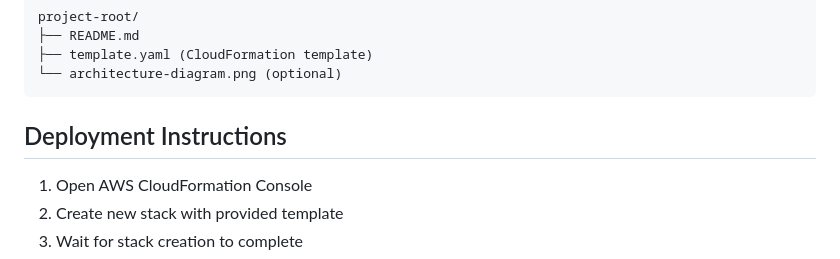
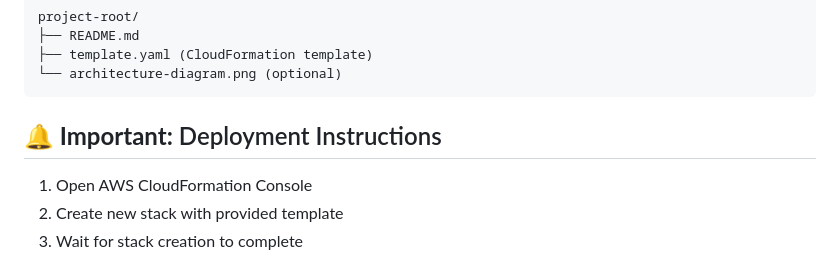
Before and after one commit to rajnish107/AWS, a Markdown page: Project2/README.md, the part around the change. Drawn GitHub-style.

````diff
--- a/Project2/README.md
+++ b/Project2/README.md
@@ -176,7 +176,7 @@ project-root/
 └── architecture-diagram.png (optional)
 ```
 
-## Deployment Instructions
+## **🔔 Important:** Deployment Instructions
 1. Open AWS CloudFormation Console
 2. Create new stack with provided template
 3. Wait for stack creation to complete
````
